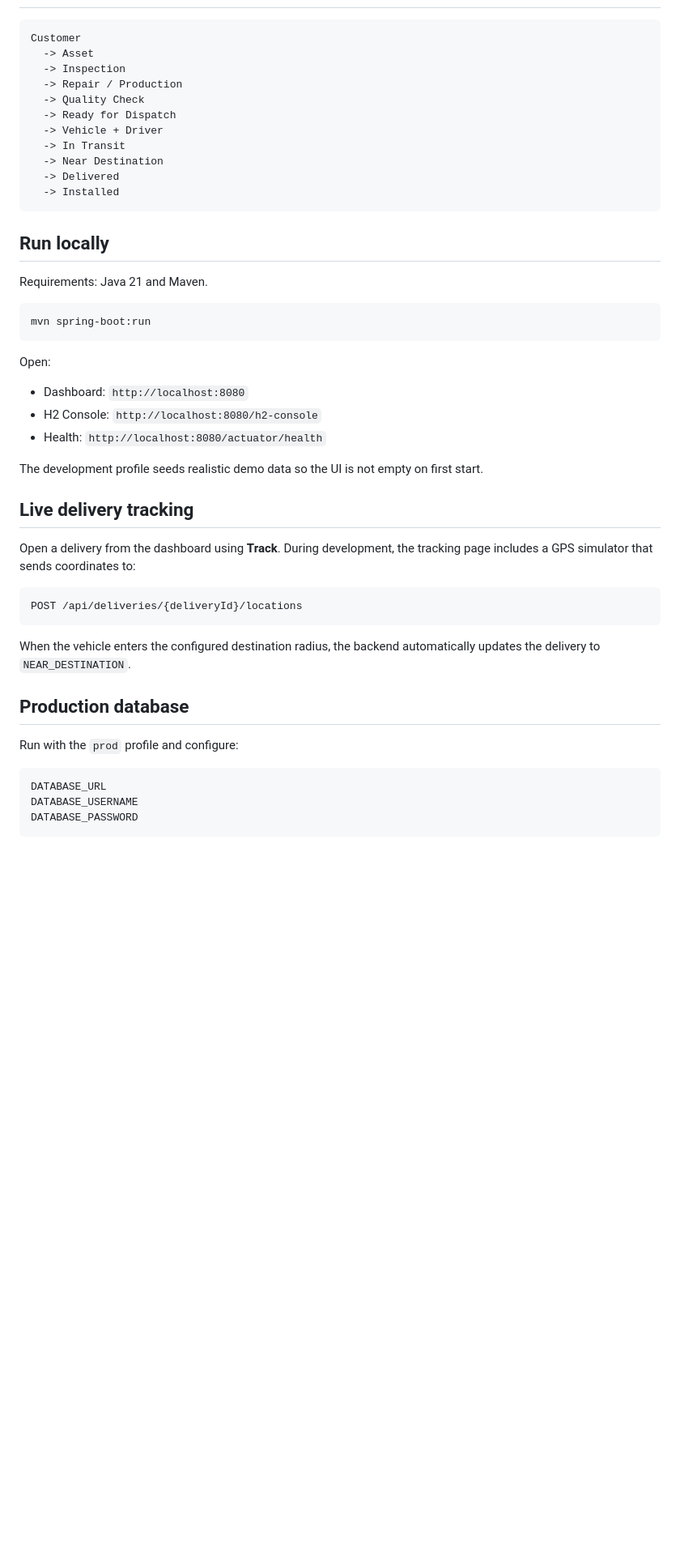
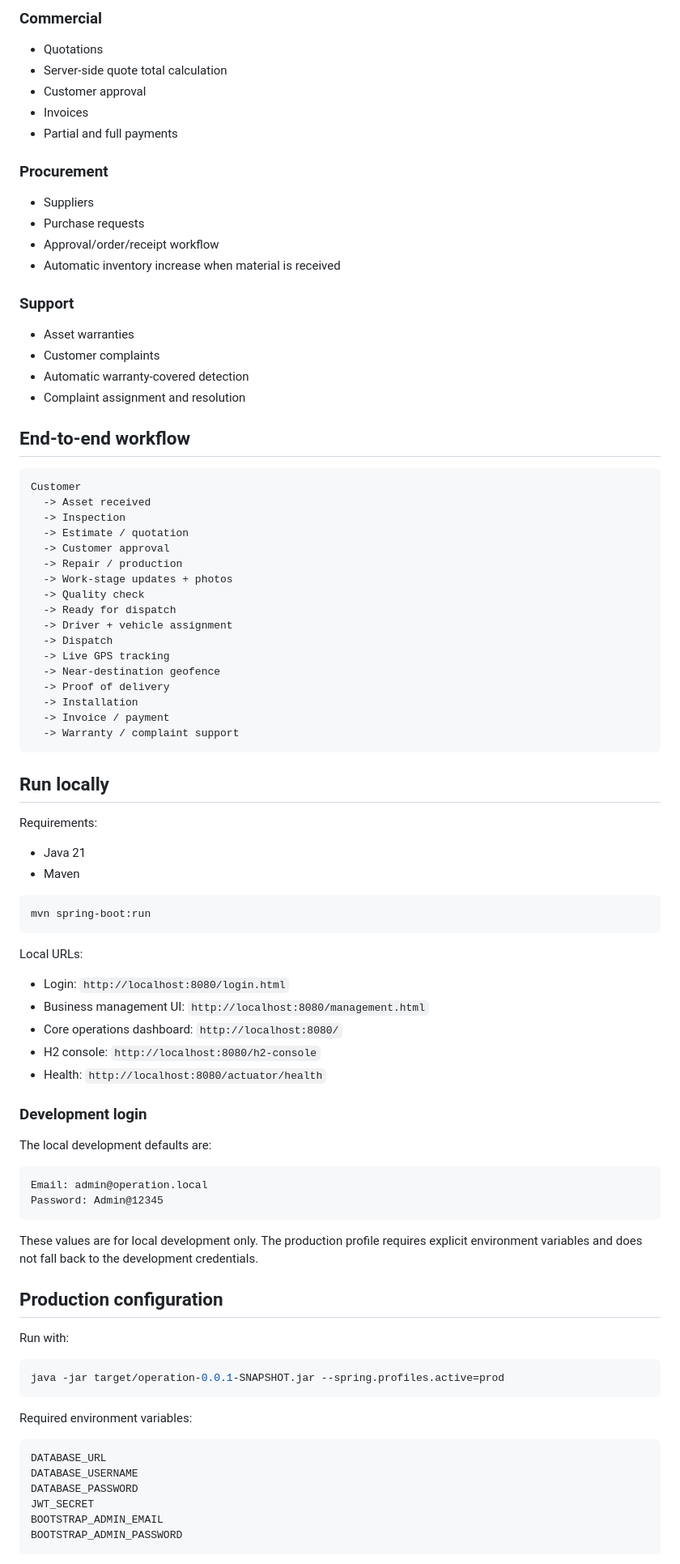
Before and after one commit to ACHYUTKRCHAUDHARY/operation, a Markdown page: README.md, the part around one of its changes. Shown at 81% size. Drawn GitHub-style; blank space fills up the shorter version.

Commit message:
docs: update README for completed YardFlow platform

````diff
--- a/README.md
+++ b/README.md
@@ -42,51 +66,90 @@ A Spring Boot operations platform for container repair, porta cabin production,
+### Commercial
+- Quotations
+- Server-side quote total calculation
+- Customer approval
+- Invoices
+- Partial and full payments
+
+### Procurement
+- Suppliers
+- Purchase requests
+- Approval/order/receipt workflow
+- Automatic inventory increase when material is received
+
+### Support
+- Asset warranties
+- Customer complaints
+- Automatic warranty-covered detection
+- Complaint assignment and resolution
+
+## End-to-end workflow
 
 ```text
 Customer
-  -> Asset
+  -> Asset received
   -> Inspection
-  -> Repair / Production
-  -> Quality Check
-  -> Ready for Dispatch
-  -> Vehicle + Driver
-  -> In Transit
-  -> Near Destination
-  -> Delivered
-  -> Installed
+  -> Estimate / quotation
+  -> Customer approval
+  -> Repair / production
+  -> Work-stage updates + photos
+  -> Quality check
+  -> Ready for dispatch
+  -> Driver + vehicle assignment
+  -> Dispatch
+  -> Live GPS tracking
+  -> Near-destination geofence
+  -> Proof of delivery
+  -> Installation
+  -> Invoice / payment
+  -> Warranty / complaint support
 ```
 
 ## Run locally
 
-Requirements: Java 21 and Maven.
+Requirements:
+
+- Java 21
+- Maven
 
 ```bash
 mvn spring-boot:run
 ```
 
-Open:
+Local URLs:
 
-- Dashboard: `http://localhost:8080`
-- H2 Console: `http://localhost:8080/h2-console`
+- Login: `http://localhost:8080/login.html`
+- Business management UI: `http://localhost:8080/management.html`
+- Core operations dashboard: `http://localhost:8080/`
+- H2 console: `http://localhost:8080/h2-console`
 - Health: `http://localhost:8080/actuator/health`
 
-The development profile seeds realistic demo data so the UI is not empty on first start.
+### Development login
 
-## Live delivery tracking
+The local development defaults are:
 
-Open a delivery from the dashboard using **Track**. During development, the tracking page includes a GPS simulator that sends coordinates to:
-
-```http
-POST /api/deliveries/{deliveryId}/locations
+```text
+Email: admin@operation.local
+Password: Admin@12345
 ```
 
-When the vehicle enters the configured destination radius, the backend automatically updates the delivery to `NEAR_DESTINATION`.
+These values are for local development only. The production profile requires explicit environment variables and does not fall back to the development credentials.
 
-## Production database
+## Production configuration
 
-Run with the `prod` profile and configure:
+Run with:
+
+```bash
+java -jar target/operation-0.0.1-SNAPSHOT.jar --spring.profiles.active=prod
+```
+
+Required environment variables:
 
 ```text
 DATABASE_URL
 DATABASE_USERNAME
 DATABASE_PASSWORD
+JWT_SECRET
+BOOTSTRAP_ADMIN_EMAIL
+BOOTSTRAP_ADMIN_PASSWORD
 ```
 
````
Also changed, not shown: other parts of README.md (+215 -54 lines).
